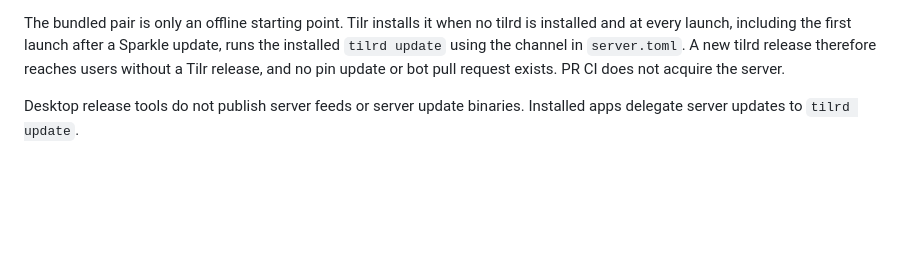
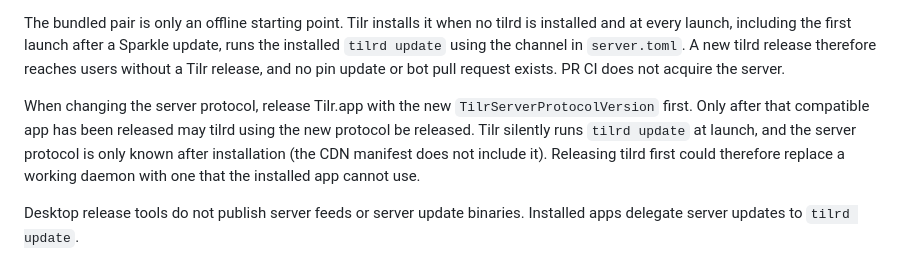
Before and after one commit to tilr-dev/desktop-mac, a Markdown page: PRODUCTION.md, the part around the change. Rendered like a GitHub page; blank space fills up the shorter version.

Commit message:
docs: require compatible app release before a new server protocol
Task: TILR-722

```diff
--- a/PRODUCTION.md
+++ b/PRODUCTION.md
@@ -120,6 +120,13 @@ is installed and at every launch, including the first launch after a Sparkle
 update, runs the installed `tilrd update` using the channel in `server.toml`. A new
 tilrd release therefore reaches users without a Tilr release, and no pin update or
 bot pull request exists. PR CI does not acquire the server.
+
+When changing the server protocol, release Tilr.app with the new
+`TilrServerProtocolVersion` first. Only after that compatible app has been released
+may tilrd using the new protocol be released. Tilr silently runs `tilrd update` at
+launch, and the server protocol is only known after installation (the CDN manifest
+does not include it). Releasing tilrd first could therefore replace a working
+daemon with one that the installed app cannot use.
 
 Desktop release tools do not publish server feeds or server update binaries.
 Installed apps delegate server updates to `tilrd update`.
```
